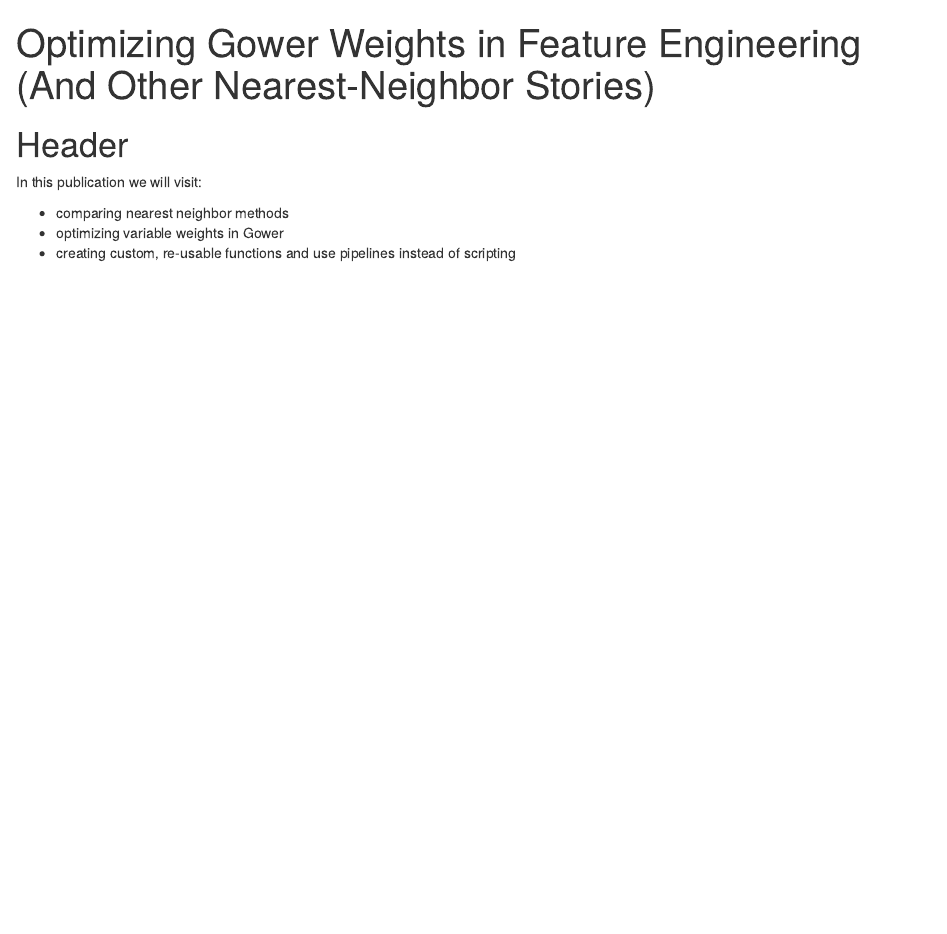
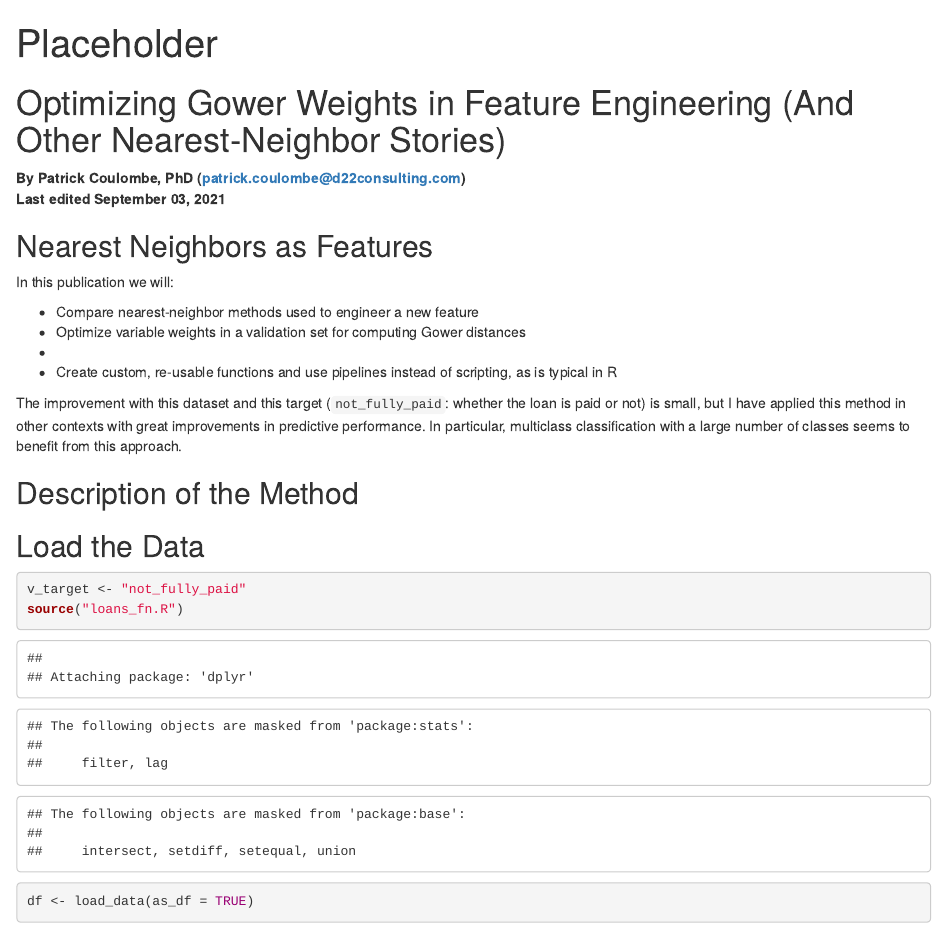
Before and after one commit to patc3/datacamp-loans-competition, an R Markdown document (Nearest_neighbors.Rmd): the page in a window 1100 px wide, from its top. Rendered offline with R 4.5, knitr and Pandoc, with nearby package versions; some code elsewhere in the file could not run offline.

Commit message:
Begin notebook body

````diff
--- a/Nearest_neighbors.Rmd
+++ b/Nearest_neighbors.Rmd
@@ -1,12 +1,30 @@
 ---
-title: "Optimizing Gower Weights in Feature Engineering (And Other Nearest-Neighbor Stories)"
+title: "Placeholder"
 output: html_notebook
 ---
 
-# Header
+# Optimizing Gower Weights in Feature Engineering (And Other Nearest-Neighbor Stories)
+**By Patrick Coulombe, PhD (patrick.coulombe@d22consulting.com)**
+**Last edited `r format(Sys.time(), '%B %d, %Y')`**
 
-In this publication we will visit:
+## Nearest Neighbors as Features
 
-* comparing nearest neighbor methods
-* optimizing variable weights in Gower
-* creating custom, re-usable functions and use pipelines instead of scripting
+In this publication we will:
+
+* Compare nearest-neighbor methods used to engineer a new feature
+* Optimize variable weights in a validation set for computing Gower distances
+*
+* Create custom, re-usable functions and use pipelines instead of scripting, as is typical in R
+
+The improvement with this dataset and this target (`not_fully_paid`: whether the loan is paid or not) is small, but I have applied this method in other contexts with great improvements in predictive performance. In particular, multiclass classification with a large number of classes seems to benefit from this approach.
+
+
+## Description of the Method
+
+
+## Load the Data
+
+```{r}
+v_target <- "not_fully_paid"
+source("loans_fn.R")
+df <- load_data(as_df = TRUE)
````
Also changed, not shown: loans_fn.R (+0 -1 lines), Nearest_neighbors.Rmd (40 more changed lines).
